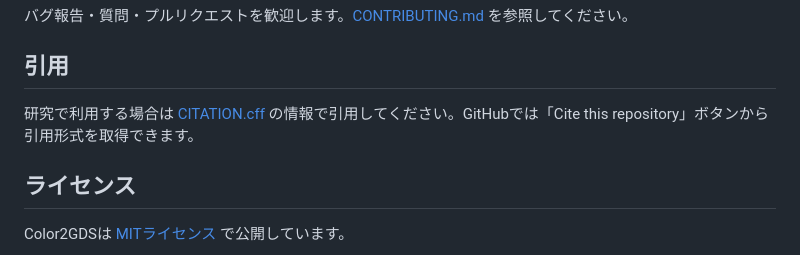
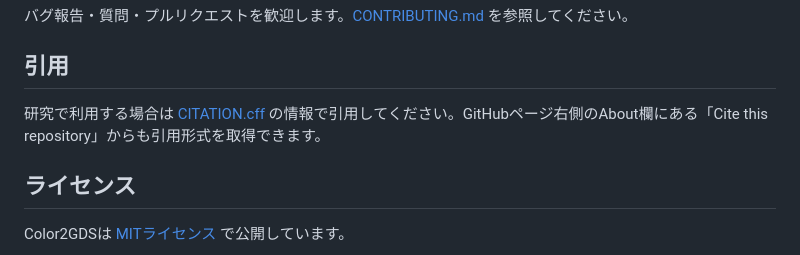
Before and after one commit to kadomoto-lab/color-to-gds, a Markdown page: README.ja.md, the part around the change. GitHub-like rendering.

```diff
--- a/README.ja.md
+++ b/README.ja.md
@@ -154,7 +154,7 @@ uv run python -m color2gds simulate runs/my_soi/image.gds \
 
 ## 引用
 
-研究で利用する場合は [CITATION.cff](CITATION.cff) の情報で引用してください。GitHubでは「Cite this repository」ボタンから引用形式を取得できます。
+研究で利用する場合は [CITATION.cff](CITATION.cff) の情報で引用してください。GitHubページ右側のAbout欄にある「Cite this repository」からも引用形式を取得できます。
 
 ## ライセンス
 
```
Also changed, not shown: README.md (+1 -1 lines).
